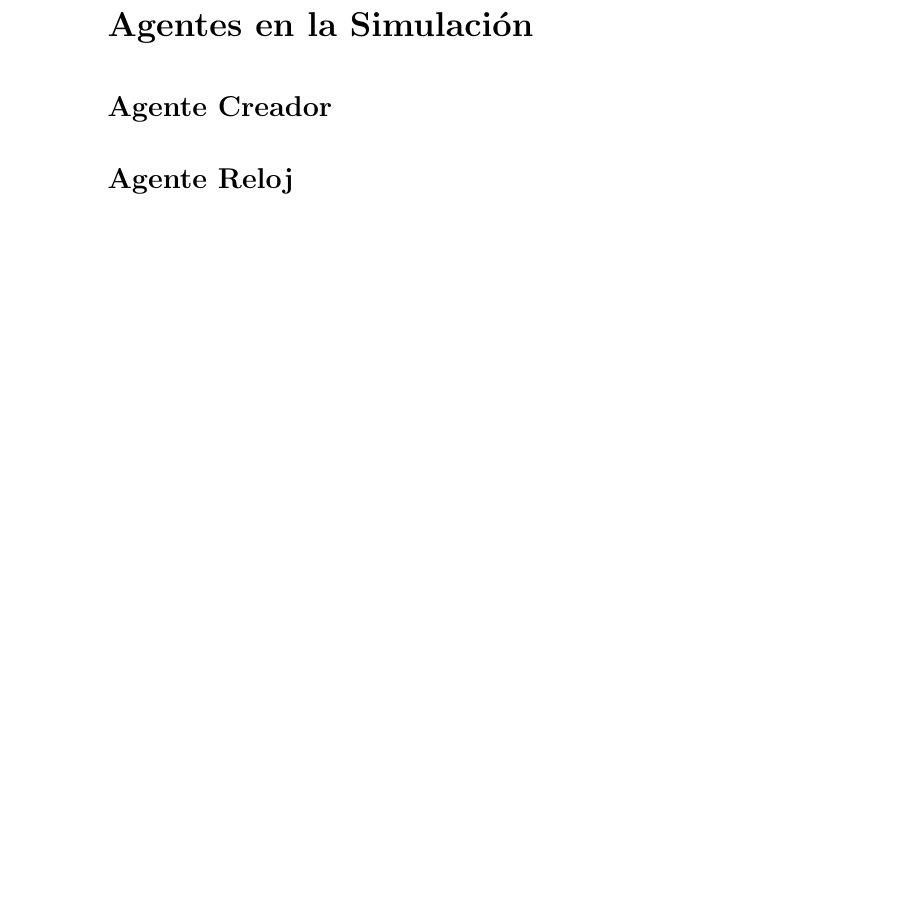
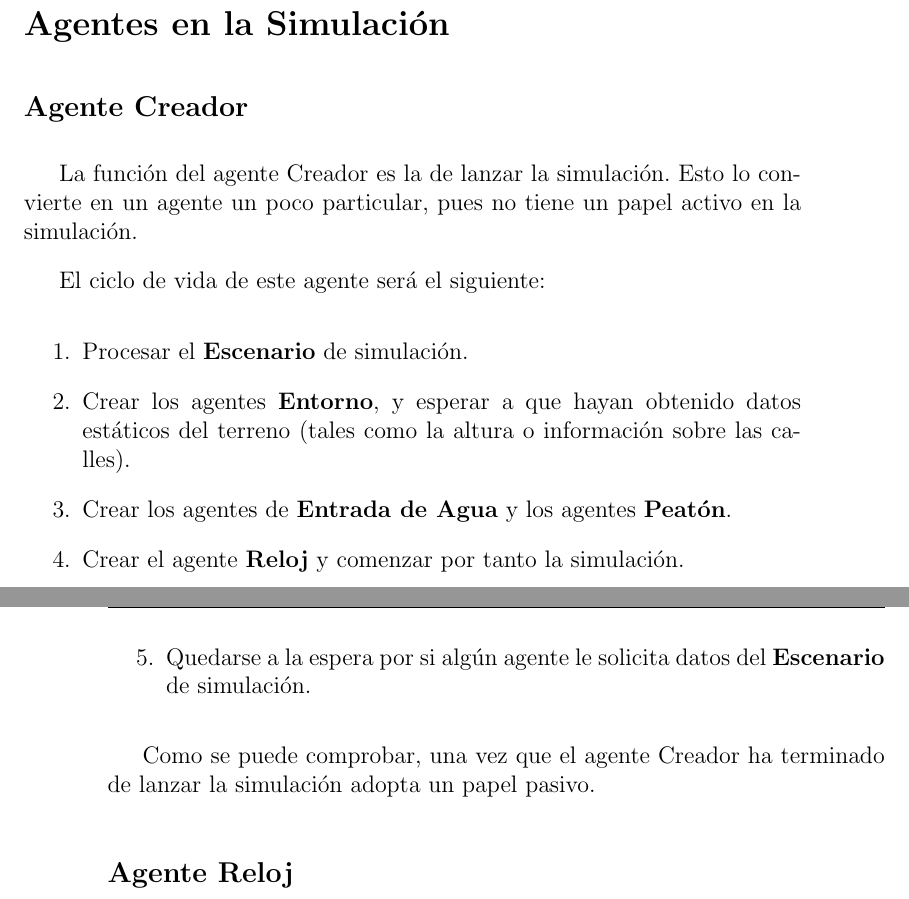
Before and after one commit to ablanco/dissim-memoria, a LaTeX book (dea.tex, which reads capitulo3/cap3.tex): part of page 30 of 63 before the commit and two parts of pages 29 and 30 of 63 after it, the two joined at a grey line, cut so that both start at the same text, the shorter picture padded with empty space. Compiled offline with LaTeX, dvips and Ghostscript.

Commit message:
Descripción del agente Creador (cap3)

```diff
--- a/capitulo3/cap3.tex
+++ b/capitulo3/cap3.tex
@@ -22,6 +22,25 @@
 
 \subsection*{Agente Creador}
 
+La función del agente Creador es la de lanzar la simulación. Esto lo
+convierte
+en un agente un poco particular, pues no tiene un papel activo en la
+simulación.
+
+El ciclo de vida de este agente será el siguiente:
+\begin{enumerate}
+ \item Procesar el {\bf Escenario} de simulación.
+ \item Crear los agentes {\bf Entorno}, y esperar a que hayan obtenido datos
+estáticos del terreno (tales como la altura o información sobre las calles).
+ \item Crear los agentes de {\bf Entrada de Agua} y los agentes {\bf Peatón}.
+ \item Crear el agente {\bf Reloj} y comenzar por tanto la simulación.
+ \item Quedarse a la espera por si algún agente le solicita datos del
+{\bf Escenario} de simulación.
+\end{enumerate}
+
+Como se puede comprobar, una vez que el agente Creador ha terminado de lanzar
+la simulación adopta un papel pasivo.
+
 \subsection*{Agente Reloj}
 
 \subsection*{Agentes Entorno}
```
